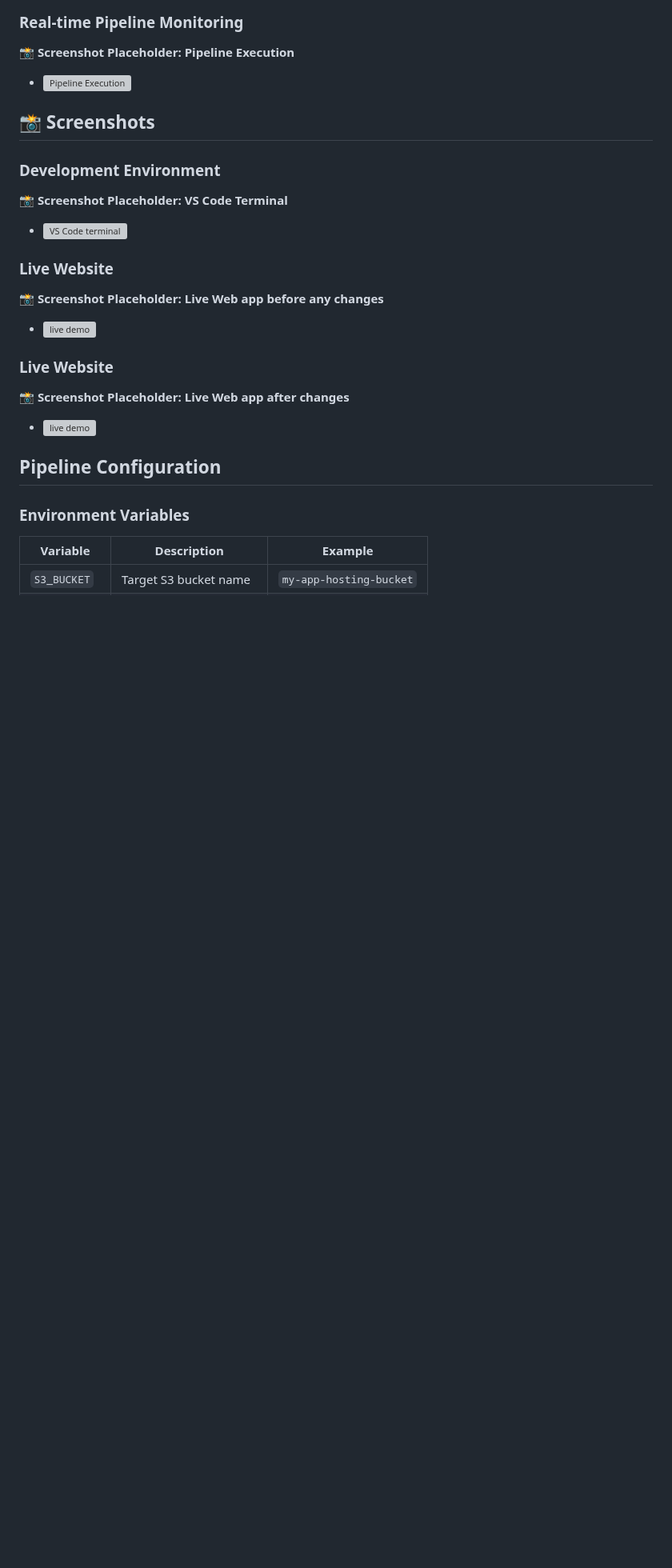
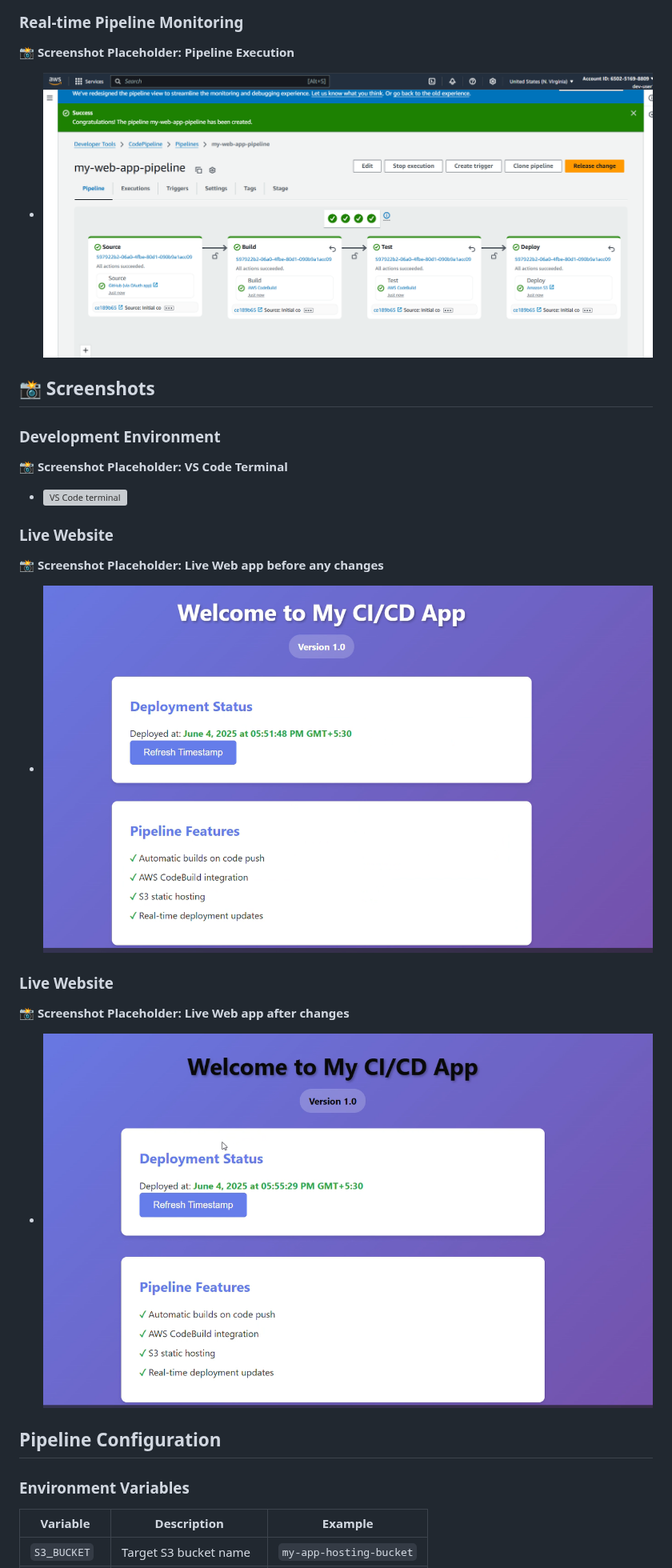
Before and after one commit to Samudini-Chamodya/CI-CD-web-app, a Markdown page: README.md, the part around one of its changes. Shown at 80% size. Rendered like a GitHub page; blank space fills up the shorter version; grey boxes are pictures that could not be loaded.

```diff
--- a/README.md
+++ b/README.md
@@ -148,7 +148,7 @@ sequenceDiagram
 ### Real-time Pipeline Monitoring
 
 **📸 Screenshot Placeholder: Pipeline Execution**
-+ ![Pipeline Execution](screenshots/09-pipeline-execution-success.png)
++ ![Pipeline Execution](Screenshots/09-pipeline-execution-success.png)
 
 ## 📸 Screenshots
 
@@ -159,11 +159,11 @@ sequenceDiagram
 
 ### Live Website
 **📸 Screenshot Placeholder: Live Web app before any changes**
-+ ![live demo](screenshots/10-live-demo.png)
++ ![live demo](Screenshots/10-live-demo.png)
 
 ### Live Website
 **📸 Screenshot Placeholder: Live Web app after changes**
-+ ![live demo](screenshots/11-live-demo2.png)
++ ![live demo](Screenshots/11-live-demo2.png)
 
 ## Pipeline Configuration
 
```
Also changed, not shown: other parts of README.md (+4 -4 lines).
